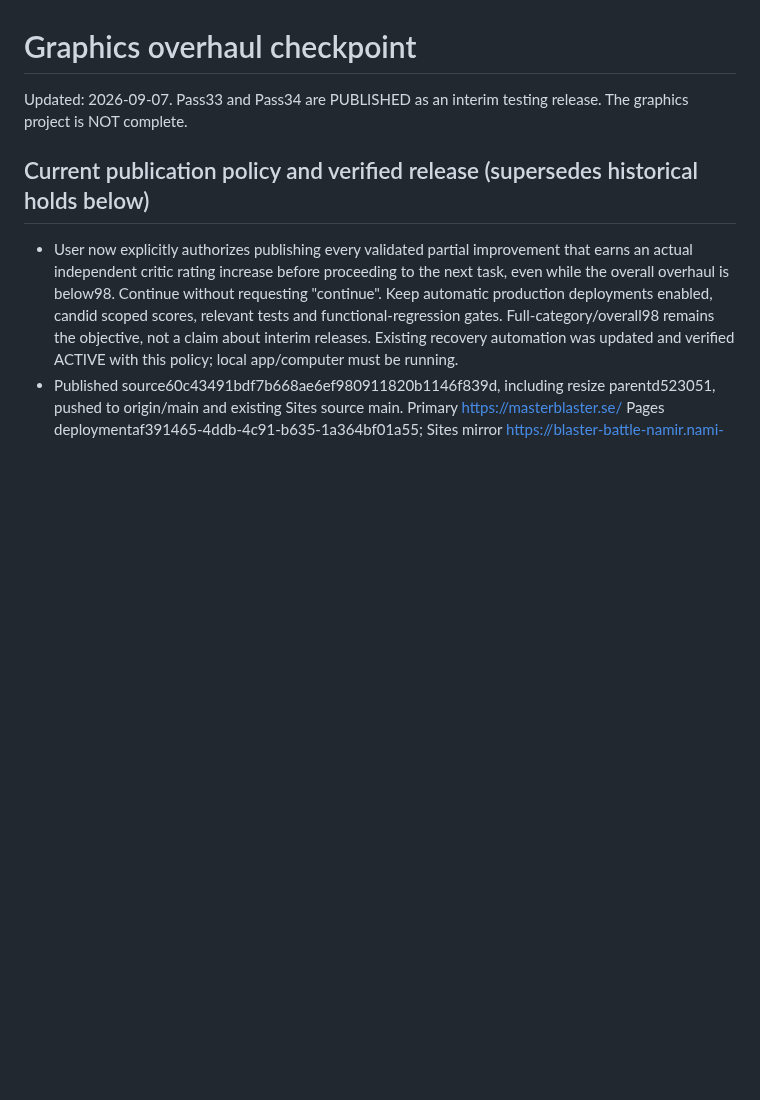
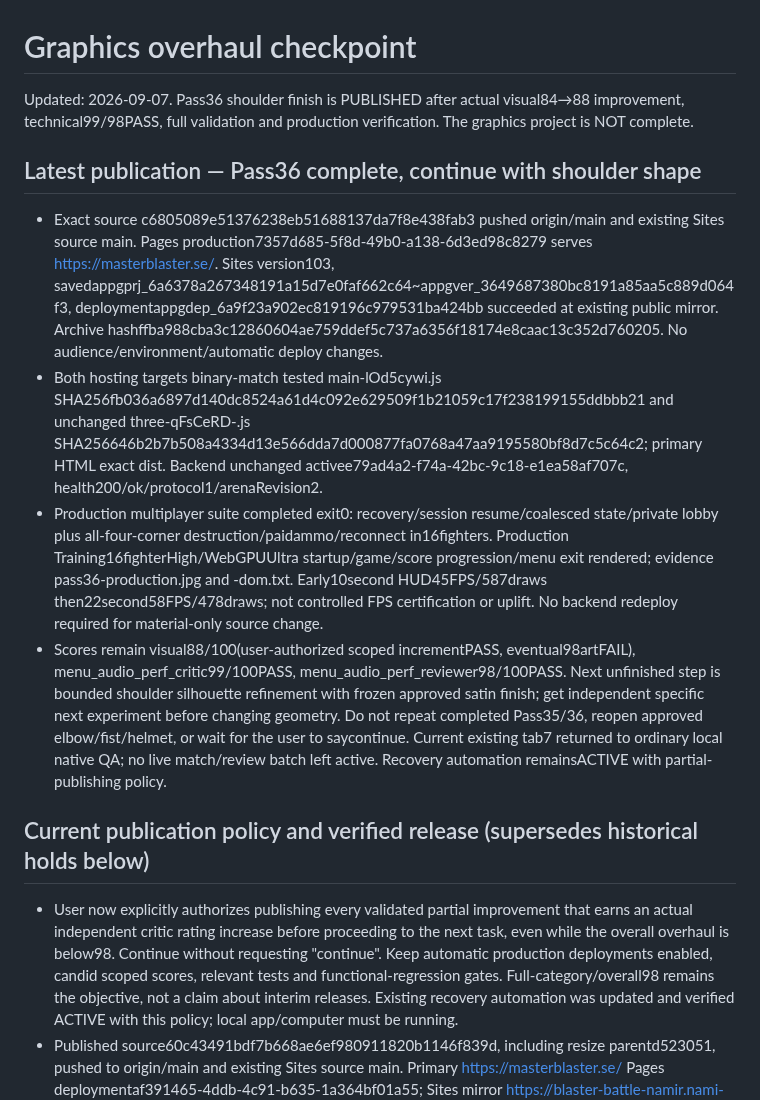
Before and after one commit to namizarringhalam-hub/MasterBlaster, a Markdown page: docs/graphics-checkpoint.md, the part around the change. Drawn GitHub-style; blank space fills up the shorter version.

Commit message:
Record verified shoulder finish release

```diff
--- a/docs/graphics-checkpoint.md
+++ b/docs/graphics-checkpoint.md
@@ -1,6 +1,13 @@
 # Graphics overhaul checkpoint
 
-Updated: 2026-09-07. Pass33 and Pass34 are PUBLISHED as an interim testing release. The graphics project is NOT complete.
+Updated: 2026-09-07. Pass36 shoulder finish is PUBLISHED after actual visual84→88 improvement, technical99/98PASS, full validation and production verification. The graphics project is NOT complete.
+
+## Latest publication — Pass36 complete, continue with shoulder shape
+
+- Exact source c6805089e51376238eb51688137da7f8e438fab3 pushed origin/main and existing Sites source main. Pages production7357d685-5f8d-49b0-a138-6d3ed98c8279 serves https://masterblaster.se/. Sites version103, savedappgprj_6a6378a267348191a15d7e0faf662c64~appgver_3649687380bc8191a85aa5c889d064f3, deploymentappgdep_6a9f23a902ec819196c979531ba424bb succeeded at existing public mirror. Archive hashffba988cba3c12860604ae759ddef5c737a6356f18174e8caac13c352d760205. No audience/environment/automatic deploy changes.
+- Both hosting targets binary-match tested main-lOd5cywi.js SHA256fb036a6897d140dc8524a61d4c092e629509f1b21059c17f238199155ddbbb21 and unchanged three-qFsCeRD-.js SHA256646b2b7b508a4334d13e566dda7d000877fa0768a47aa9195580bf8d7c5c64c2; primary HTML exact dist. Backend unchanged activee79ad4a2-f74a-42bc-9c18-e1ea58af707c, health200/ok/protocol1/arenaRevision2.
+- Production multiplayer suite completed exit0: recovery/session resume/coalesced state/private lobby plus all-four-corner destruction/paidammo/reconnect in16fighters. Production Training16fighterHigh/WebGPUUltra startup/game/score progression/menu exit rendered; evidence pass36-production.jpg and -dom.txt. Early10second HUD45FPS/587draws then22second58FPS/478draws; not controlled FPS certification or uplift. No backend redeploy required for material-only source change.
+- Scores remain visual88/100(user-authorized scoped incrementPASS, eventual98artFAIL), menu_audio_perf_critic99/100PASS, menu_audio_perf_reviewer98/100PASS. Next unfinished step is bounded shoulder silhouette refinement with frozen approved satin finish; get independent specific next experiment before changing geometry. Do not repeat completed Pass35/36, reopen approved elbow/fist/helmet, or wait for the user to saycontinue. Current existing tab7 returned to ordinary local native QA; no live match/review batch left active. Recovery automation remainsACTIVE with partial-publishing policy.
 
 ## Current publication policy and verified release (supersedes historical holds below)
 
```
